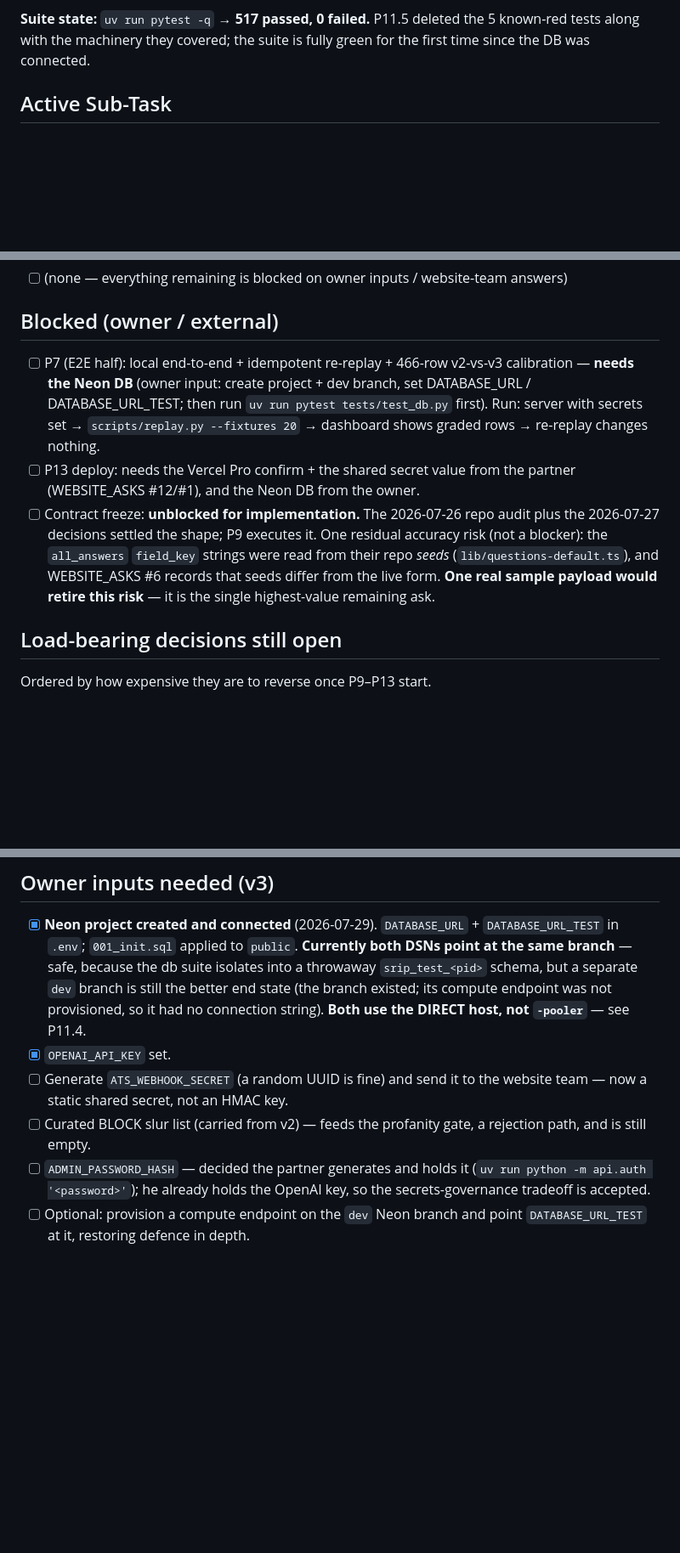
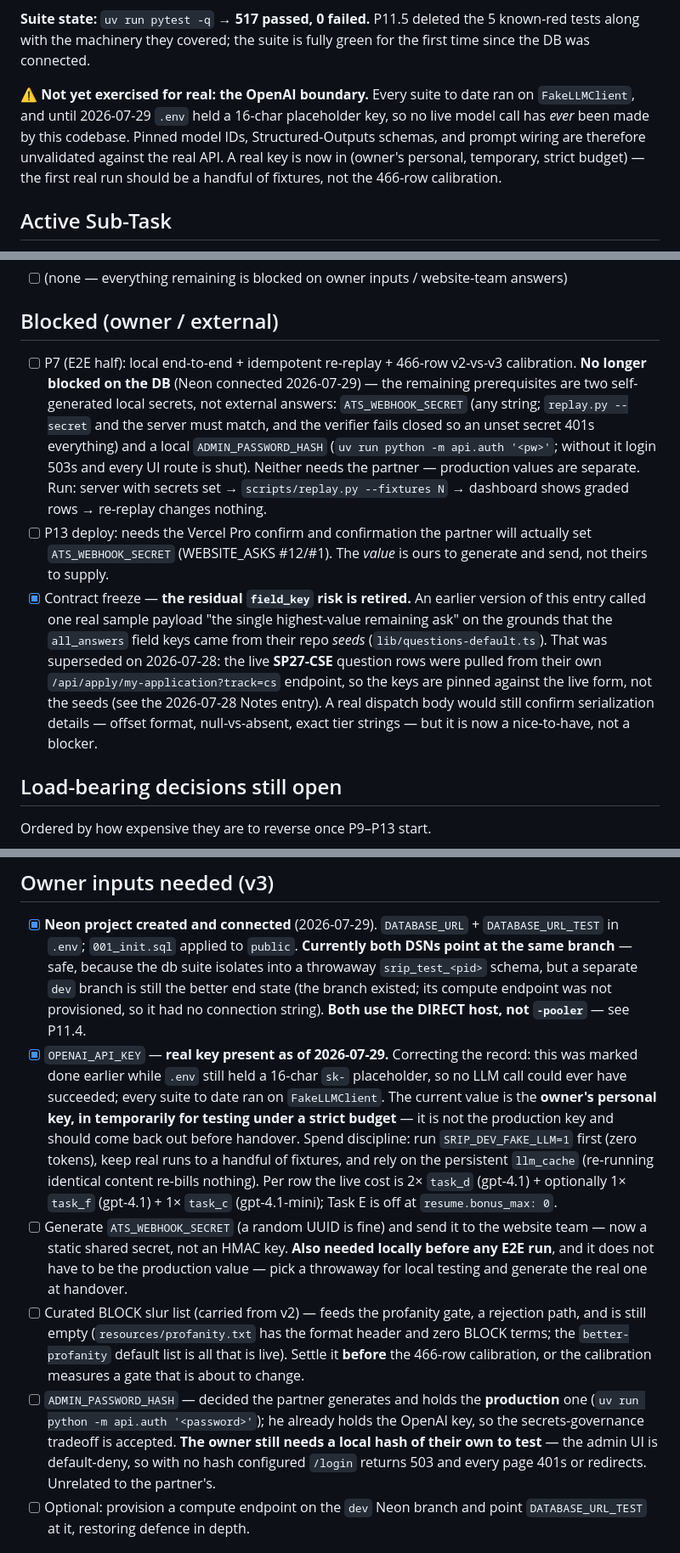
Before and after one commit to dominicgodfrey/srip-application-screen, a Markdown page: PLAN.md, 3 parts joined by grey strips. Shown at 85% size. GitHub-like rendering; blank space fills up the shorter version.

Commit message:
[plan] accuracy pass: OPENAI_API_KEY was a placeholder, sample-payload ask is stale, local secrets aren't partner-blocked
Three claims in PLAN.md asserted work was done or blocked when it wasn't:
the OpenAI key was ticked complete while .env held a 16-char sk- placeholder
(so no live model call has ever been made); the 'one real sample payload is
the highest-value ask' entry predates the 2026-07-28 live-question-config
pull that retired it; and the essay word bounds were still listed as an owner
input for a gate deleted on 2026-07-28.

Also reclassified ATS_WEBHOOK_SECRET and ADMIN_PASSWORD_HASH: both were filed
under partner/handover items, which made local E2E look externally blocked.
Both are self-generated and the local values are unrelated to production.

```diff
--- a/PLAN.md
+++ b/PLAN.md
@@ -21,6 +21,13 @@ execute for the first time and pass.
 **Suite state:** `uv run pytest -q` → **517 passed, 0 failed.** P11.5 deleted the 5
 known-red tests along with the machinery they covered; the suite is fully green for the
 first time since the DB was connected.
+
+**⚠️ Not yet exercised for real: the OpenAI boundary.** Every suite to date ran on
+`FakeLLMClient`, and until 2026-07-29 `.env` held a 16-char placeholder key, so no live
+model call has *ever* been made by this codebase. Pinned model IDs, Structured-Outputs
+schemas, and prompt wiring are therefore unvalidated against the real API. A real key is
+now in (owner's personal, temporary, strict budget) — the first real run should be a
+handful of fixtures, not the 466-row calibration.
 
 ## Active Sub-Task
 **P11.5 ✔ shipped.** Next: the rest of P11 (11.1 cron drain, 11.2 stale-claim reaper,
@@ -381,18 +388,26 @@ close-cycle · flow-back (#9) → post-v3.
 
 ## Blocked (owner / external)
 - [ ] P7 (E2E half): local end-to-end + idempotent re-replay + 466-row v2-vs-v3
-      calibration — **needs the Neon DB** (owner input: create project + dev branch,
-      set DATABASE_URL / DATABASE_URL_TEST; then run `uv run pytest tests/test_db.py`
-      first). Run: server with secrets set → `scripts/replay.py --fixtures 20` →
-      dashboard shows graded rows → re-replay changes nothing.
-- [ ] P13 deploy: needs the Vercel Pro confirm + the shared secret value from the partner
-      (WEBSITE_ASKS #12/#1), and the Neon DB from the owner.
-- [ ] Contract freeze: **unblocked for implementation.** The 2026-07-26 repo audit plus
-      the 2026-07-27 decisions settled the shape; P9 executes it. One residual accuracy
-      risk (not a blocker): the `all_answers` `field_key` strings were read from their
-      repo *seeds* (`lib/questions-default.ts`), and WEBSITE_ASKS #6 records that seeds
-      differ from the live form. **One real sample payload would retire this risk** — it
-      is the single highest-value remaining ask.
+      calibration. **No longer blocked on the DB** (Neon connected 2026-07-29) — the
+      remaining prerequisites are two self-generated local secrets, not external answers:
+      `ATS_WEBHOOK_SECRET` (any string; `replay.py --secret` and the server must match, and
+      the verifier fails closed so an unset secret 401s everything) and a local
+      `ADMIN_PASSWORD_HASH` (`uv run python -m api.auth '<pw>'`; without it login 503s and
+      every UI route is shut). Neither needs the partner — production values are separate.
+      Run: server with secrets set → `scripts/replay.py --fixtures N` → dashboard shows
+      graded rows → re-replay changes nothing.
+- [ ] P13 deploy: needs the Vercel Pro confirm and confirmation the partner will actually
+      set `ATS_WEBHOOK_SECRET` (WEBSITE_ASKS #12/#1). The *value* is ours to generate and
+      send, not theirs to supply.
+- [x] Contract freeze — **the residual `field_key` risk is retired.** An earlier version of
+      this entry called one real sample payload "the single highest-value remaining ask" on
+      the grounds that the `all_answers` field keys came from their repo *seeds*
+      (`lib/questions-default.ts`). That was superseded on 2026-07-28: the live **SP27-CSE**
+      question rows were pulled from their own `/api/apply/my-application?track=cs`
+      endpoint, so the keys are pinned against the live form, not the seeds (see the
+      2026-07-28 Notes entry). A real dispatch body would still confirm serialization
+      details — offset format, null-vs-absent, exact tier strings — but it is now a
+      nice-to-have, not a blocker.
 
 ## Load-bearing decisions still open
 
@@ -442,14 +465,30 @@ longer here — decided in-house 2026-07-27; only the *build* is deferred to pos
       throwaway `srip_test_<pid>` schema, but a separate `dev` branch is still the better
       end state (the branch existed; its compute endpoint was not provisioned, so it had
       no connection string). **Both use the DIRECT host, not `-pooler`** — see P11.4.
-- [x] `OPENAI_API_KEY` set.
+- [x] `OPENAI_API_KEY` — **real key present as of 2026-07-29.** Correcting the record: this
+      was marked done earlier while `.env` still held a 16-char `sk-` placeholder, so no
+      LLM call could ever have succeeded; every suite to date ran on `FakeLLMClient`. The
+      current value is the **owner's personal key, in temporarily for testing under a
+      strict budget** — it is not the production key and should come back out before
+      handover. Spend discipline: run `SRIP_DEV_FAKE_LLM=1` first (zero tokens), keep real
+      runs to a handful of fixtures, and rely on the persistent `llm_cache` (re-running
+      identical content re-bills nothing). Per row the live cost is 2× `task_d` (gpt-4.1)
+      + optionally 1× `task_f` (gpt-4.1) + 1× `task_c` (gpt-4.1-mini); Task E is off at
+      `resume.bonus_max: 0`.
 - [ ] Generate `ATS_WEBHOOK_SECRET` (a random UUID is fine) and send it to the website
-      team — now a static shared secret, not an HMAC key.
+      team — now a static shared secret, not an HMAC key. **Also needed locally before any
+      E2E run**, and it does not have to be the production value — pick a throwaway for
+      local testing and generate the real one at handover.
 - [ ] Curated BLOCK slur list (carried from v2) — feeds the profanity gate, a rejection
-      path, and is still empty.
-- [ ] `ADMIN_PASSWORD_HASH` — decided the partner generates and holds it
-      (`uv run python -m api.auth '<password>'`); he already holds the OpenAI key, so the
-      secrets-governance tradeoff is accepted.
+      path, and is still empty (`resources/profanity.txt` has the format header and zero
+      BLOCK terms; the `better-profanity` default list is all that is live). Settle it
+      **before** the 466-row calibration, or the calibration measures a gate that is about
+      to change.
+- [ ] `ADMIN_PASSWORD_HASH` — decided the partner generates and holds the **production**
+      one (`uv run python -m api.auth '<password>'`); he already holds the OpenAI key, so
+      the secrets-governance tradeoff is accepted. **The owner still needs a local hash of
+      their own to test** — the admin UI is default-deny, so with no hash configured
+      `/login` returns 503 and every page 401s or redirects. Unrelated to the partner's.
 - [ ] Optional: provision a compute endpoint on the `dev` Neon branch and point
       `DATABASE_URL_TEST` at it, restoring defence in depth.
 
```
Also changed, not shown: other parts of PLAN.md (+34 -9 lines).
